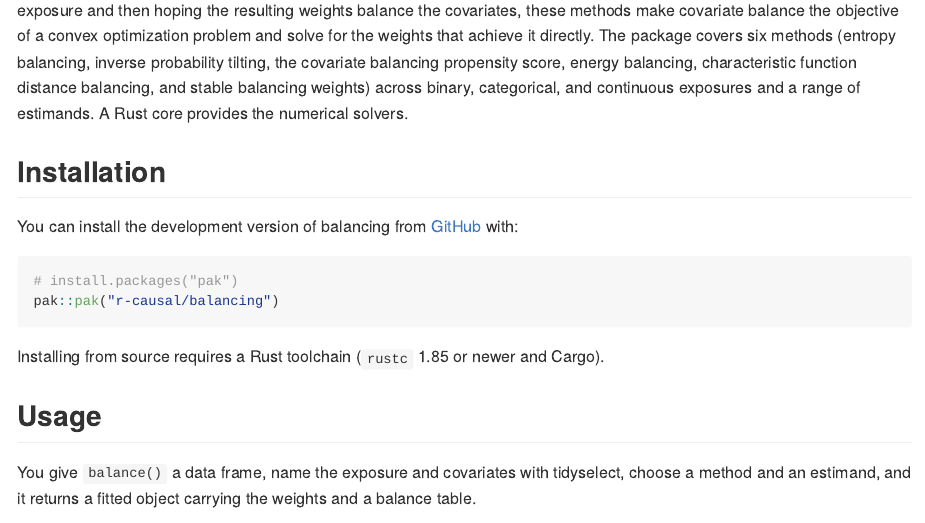
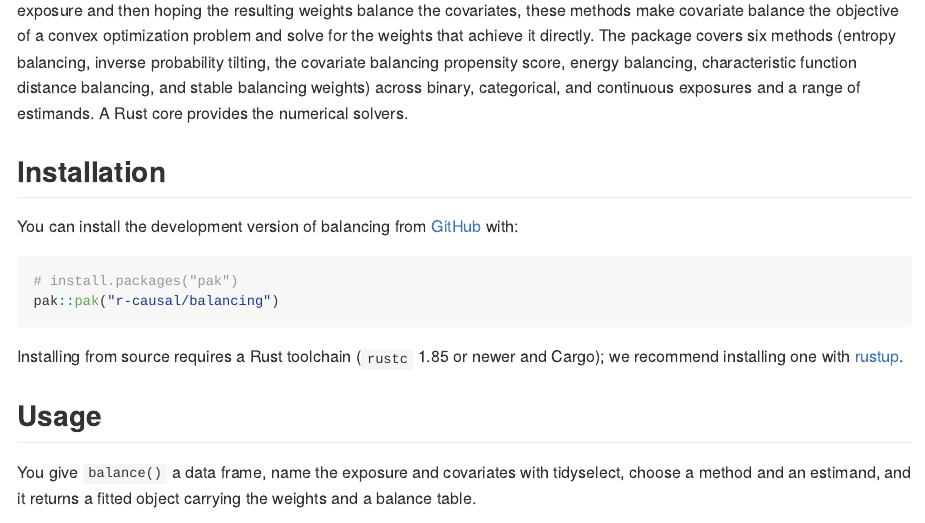
Before and after one commit to r-causal/balancing, an R Markdown document (README.Rmd): the page in a window 1100 px wide, from 140 px down. The pictures show the output file README.md that the author committed with the source, drawn offline in the style of GitHub; badge pictures from the web are left out.

Commit message:
Recommend rustup in the README source-install note

````diff
--- a/README.Rmd
+++ b/README.Rmd
@@ -33,7 +33,7 @@ You can install the development version of balancing from [GitHub](https://githu
 pak::pak("r-causal/balancing")
 ```
 
-Installing from source requires a Rust toolchain (`rustc` 1.85 or newer and Cargo).
+Installing from source requires a Rust toolchain (`rustc` 1.85 or newer and Cargo); we recommend installing one with [rustup](https://rustup.rs/).
 
 ## Usage
 
````
Also changed, not shown: README.md.
